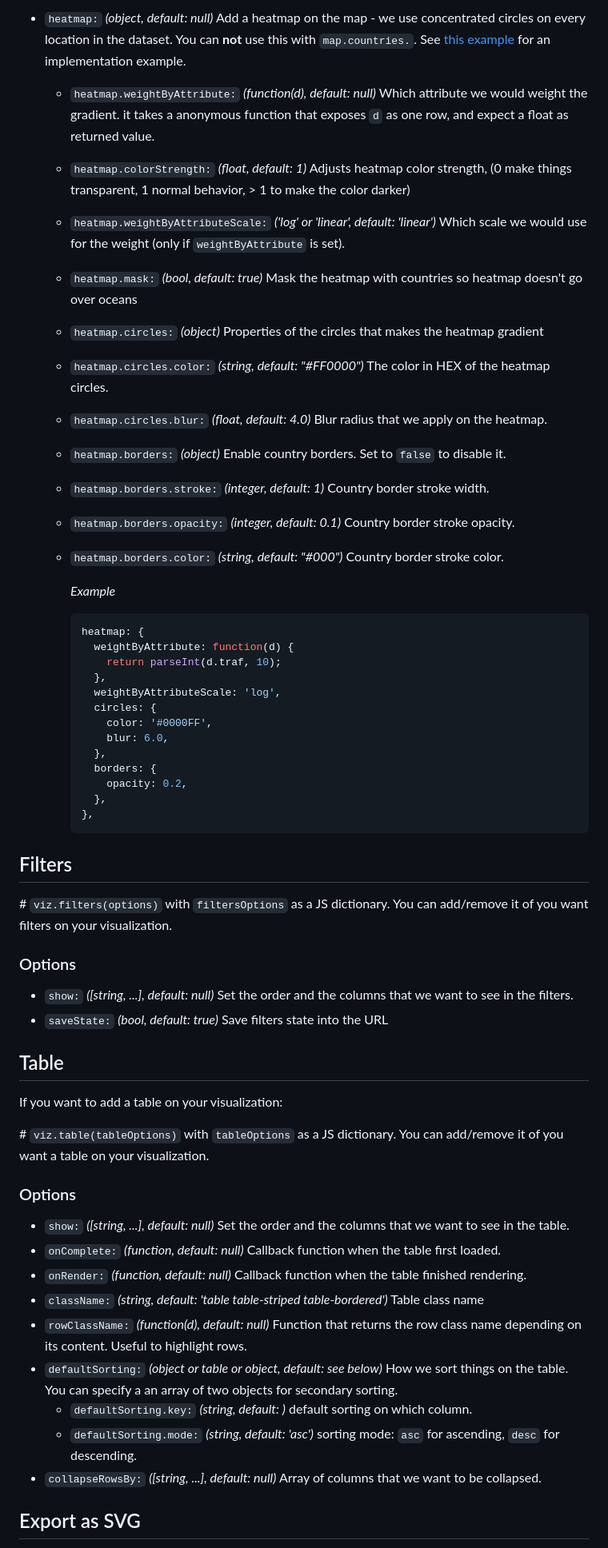
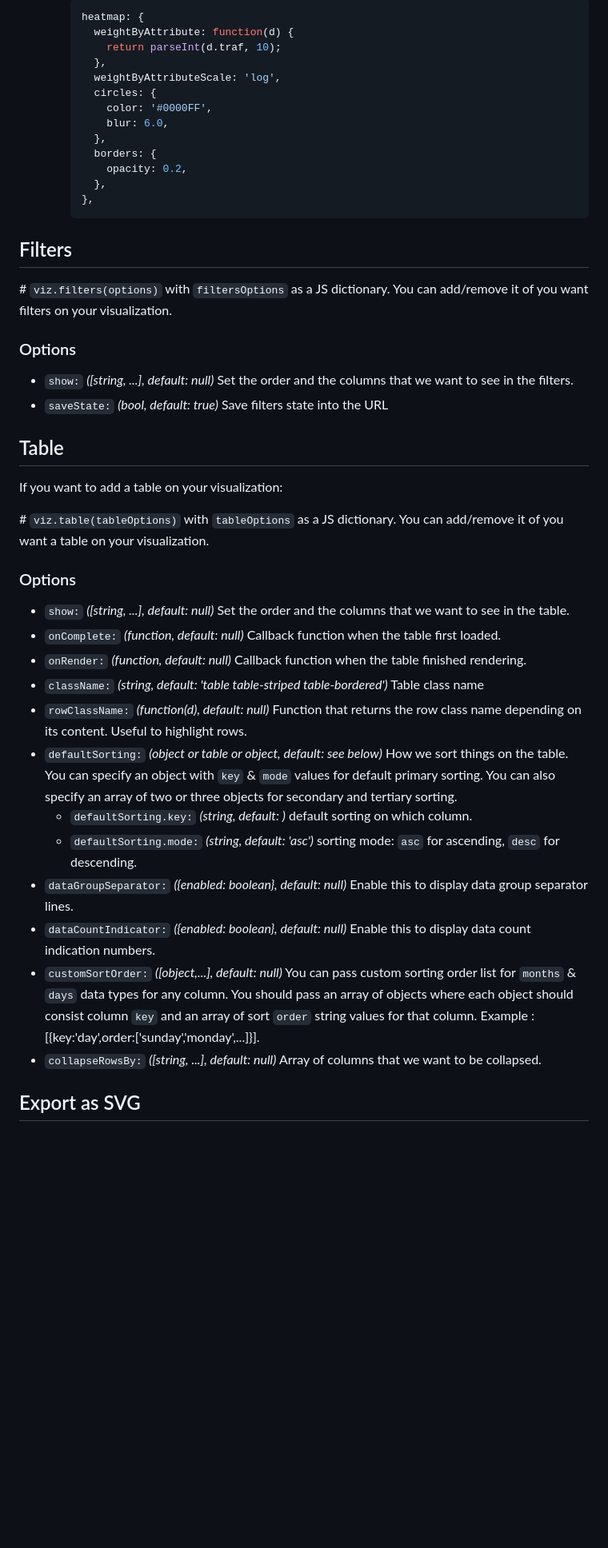
Before and after one commit to Packet-Clearing-House/maptable, a Markdown page: README.md, the part around one of its changes. Shown at 80% size. Rendered like a GitHub page; blank space fills up the shorter version.

````diff
--- a/README.md
+++ b/README.md
@@ -469,34 +499,19 @@ Functions that have `groupedData` as parameter, means that `groupedData` is a JS
 
-- `heatmap:` *(object, default: null)* Add a heatmap on the map - we use concentrated circles on every location in the dataset. You can **not** use this with `map.countries.`. See [this example](https://packet-clearing-house.github.io/maptable/#heatmap) for an implementation example.
-  - `heatmap.weightByAttribute:` *(function(d), default: null)* Which attribute we would weight the gradient. it takes a anonymous function that exposes `d` as one row, and expect a float as returned value.
-  - `heatmap.colorStrength:` *(float, default: 1)* Adjusts heatmap color strength, (0 make things transparent, 1 normal behavior, > 1 to make the color darker)
-  - `heatmap.weightByAttributeScale:` *('log' or 'linear', default: 'linear')* Which scale we would use for the weight (only if `weightByAttribute` is set).
-  - `heatmap.mask:` *(bool, default: true)* Mask the heatmap with countries so heatmap doesn't go over oceans
-  - `heatmap.circles:` *(object)* Properties of the circles that makes the heatmap gradient
-  - `heatmap.circles.color:` *(string, default: "#FF0000")* The color in HEX of the heatmap circles.
-  - `heatmap.circles.blur:` *(float, default: 4.0)* Blur radius that we apply on the heatmap.
-  - `heatmap.borders:` *(object)* Enable country borders. Set to `false` to disable it.
-  - `heatmap.borders.stroke:` *(integer, default: 1)* Country border stroke width.
-  - `heatmap.borders.opacity:` *(integer, default: 0.1)* Country border stroke opacity.
-  - `heatmap.borders.color:` *(string, default: "#000")* Country border stroke color.
-
-       *Example*
-
-       ```js
-       heatmap: {
-         weightByAttribute: function(d) {
-           return parseInt(d.traf, 10);
-         },
-         weightByAttributeScale: 'log',
-         circles: {
-           color: '#0000FF',
-           blur: 6.0,
-         },
-         borders: {
-           opacity: 0.2,
-         },
-       },
-       ```
+    ```js
+    heatmap: {
+      weightByAttribute: function(d) {
+        return parseInt(d.traf, 10);
+      },
+      weightByAttributeScale: 'log',
+      circles: {
+        color: '#0000FF',
+        blur: 6.0,
+      },
+      borders: {
+        opacity: 0.2,
+      },
+    },
+    ```
 
 ## Filters
 
@@ -504,8 +519,8 @@ Functions that have `groupedData` as parameter, means that `groupedData` is a JS
 
 ### Options
 
-- `show:` *([string, ...], default: null)* Set the order and the columns that we want to see in the filters.
-- `saveState:` *(bool, default: true)* Save filters state into the URL
+- `show:` _([string, ...], default: null)_ Set the order and the columns that we want to see in the filters.
+- `saveState:` _(bool, default: true)_ Save filters state into the URL
 
 ## Table
 
@@ -515,15 +530,18 @@ If you want to add a table on your visualization:
 
 ### Options
 
-- `show:` *([string, ...], default: null)* Set the order and the columns that we want to see in the table.
-- `onComplete:` *(function, default: null)* Callback function when the table first loaded.
-- `onRender:` *(function, default: null)* Callback function when the table finished rendering.
-- `className:` *(string, default: 'table table-striped table-bordered')* Table class name
-- `rowClassName:` *(function(d), default: null)* Function that returns the row class name depending on its content. Useful to highlight rows.
-- `defaultSorting:` *(object or table or object, default: see below)* How we sort things on the table. You can specify a an array of two objects for secondary sorting.
+- `show:` _([string, ...], default: null)_ Set the order and the columns that we want to see in the table.
+- `onComplete:` _(function, default: null)_ Callback function when the table first loaded.
+- `onRender:` _(function, default: null)_ Callback function when the table finished rendering.
+- `className:` _(string, default: 'table table-striped table-bordered')_ Table class name
+- `rowClassName:` _(function(d), default: null)_ Function that returns the row class name depending on its content. Useful to highlight rows.
+- `defaultSorting:` _(object or table or object, default: see below)_ How we sort things on the table. You can specify an object with `key` & `mode` values for default primary sorting. You can also specify an array of two or three objects for secondary and tertiary sorting.
   - `defaultSorting.key:` _(string, default: <first column shown>)_ default sorting on which column.
-  - `defaultSorting.mode:` *(string, default: 'asc')* sorting mode: `asc` for ascending, `desc` for descending.
-- `collapseRowsBy:` *([string, ...], default: null)* Array of columns that we want to be collapsed.
+  - `defaultSorting.mode:` _(string, default: 'asc')_ sorting mode: `asc` for ascending, `desc` for descending.
+- `dataGroupSeparator:` _({enabled: boolean}, default: null)_ Enable this to display data group separator lines.
+- `dataCountIndicator:` _({enabled: boolean}, default: null)_ Enable this to display data count indication numbers.
+- `customSortOrder:` _([object,...], default: null)_ You can pass custom sorting order list for `months` & `days` data types for any column. You should pass an array of objects where each object should consist column `key` and an array of sort `order` string values for that column. Example : [{key:'day',order:['sunday','monday',...]}].
+- `collapseRowsBy:` _([string, ...], default: null)_ Array of columns that we want to be collapsed.
 
 ## Export as SVG
 
````
Also changed, not shown: other parts of README.md (+255 -225 lines).
